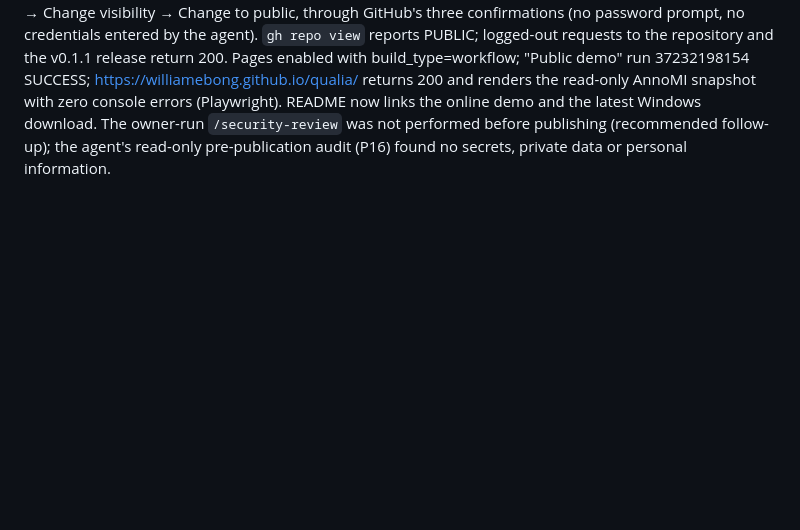
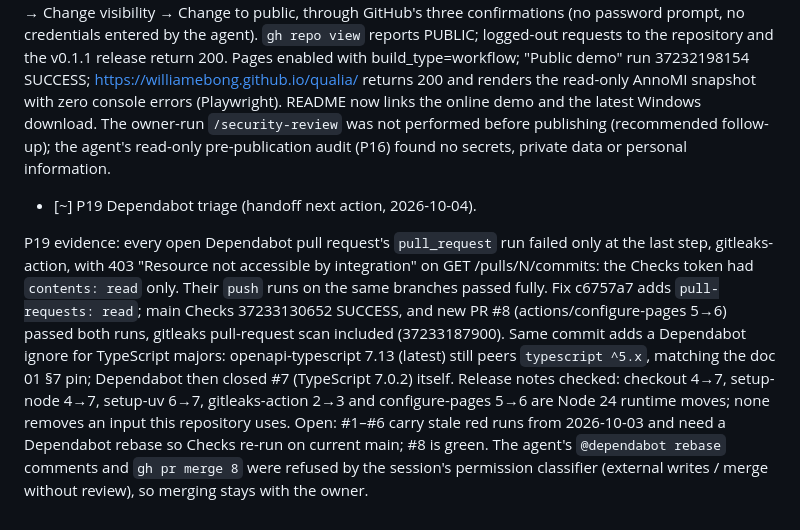
Before and after one commit to WilliamEbong/qualia, a Markdown page: docs/BUILD-STATE.md, the part around the change. GitHub-like rendering; blank space fills up the shorter version.

Commit message:
docs: record Dependabot triage and the check-permission fix
Co-Authored-By: Claude Opus 5.5 <noreply@anthropic.com>

```diff
--- a/docs/BUILD-STATE.md
+++ b/docs/BUILD-STATE.md
@@ -285,3 +285,8 @@ P17.2 release v0.1.1: version 0.1.1 (pyproject, package, web), CI 37227449320 SU
 - [x] P18 Public release (owner instruction 2026-10-04: "github signed in, handle it").
 
 P18 evidence: in the owner's signed-in Playwright browser the agent used GitHub Settings → Danger Zone → Change visibility → Change to public, through GitHub's three confirmations (no password prompt, no credentials entered by the agent). `gh repo view` reports PUBLIC; logged-out requests to the repository and the v0.1.1 release return 200. Pages enabled with build_type=workflow; "Public demo" run 37232198154 SUCCESS; https://williamebong.github.io/qualia/ returns 200 and renders the read-only AnnoMI snapshot with zero console errors (Playwright). README now links the online demo and the latest Windows download. The owner-run `/security-review` was not performed before publishing (recommended follow-up); the agent's read-only pre-publication audit (P16) found no secrets, private data or personal information.
+
+
+- [~] P19 Dependabot triage (handoff next action, 2026-10-04).
+
+P19 evidence: every open Dependabot pull request's `pull_request` run failed only at the last step, gitleaks-action, with 403 "Resource not accessible by integration" on GET /pulls/N/commits: the Checks token had `contents: read` only. Their `push` runs on the same branches passed fully. Fix c6757a7 adds `pull-requests: read`; main Checks 37233130652 SUCCESS, and new PR #8 (actions/configure-pages 5→6) passed both runs, gitleaks pull-request scan included (37233187900). Same commit adds a Dependabot ignore for TypeScript majors: openapi-typescript 7.13 (latest) still peers `typescript ^5.x`, matching the doc 01 §7 pin; Dependabot then closed #7 (TypeScript 7.0.2) itself. Release notes checked: checkout 4→7, setup-node 4→7, setup-uv 6→7, gitleaks-action 2→3 and configure-pages 5→6 are Node 24 runtime moves; none removes an input this repository uses. Open: #1–#6 carry stale red runs from 2026-10-03 and need a Dependabot rebase so Checks re-run on current main; #8 is green. The agent's `@dependabot rebase` comments and `gh pr merge 8` were refused by the session's permission classifier (external writes / merge without review), so merging stays with the owner.
```
Also changed, not shown: WELCOME-BACK.md (+1 -1 lines).
